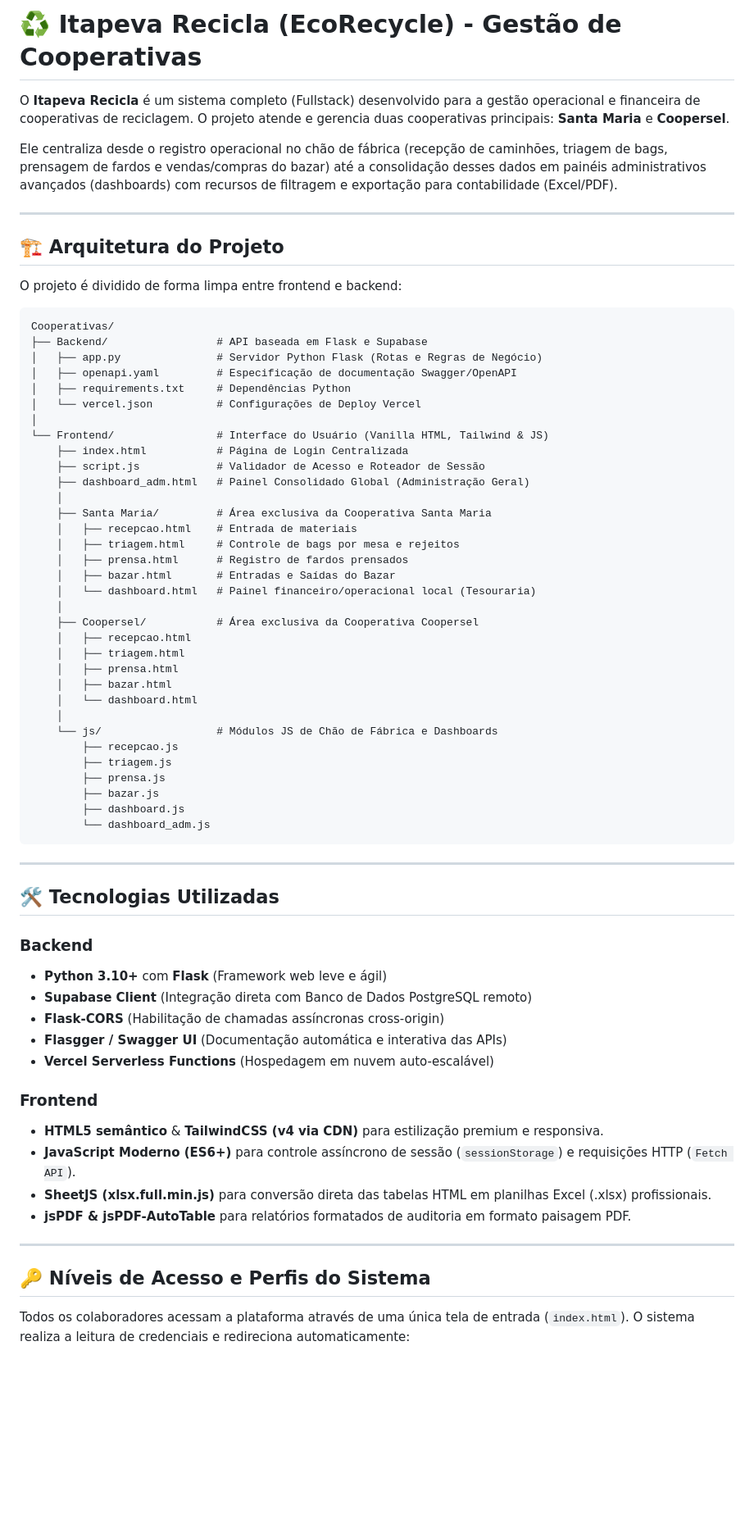
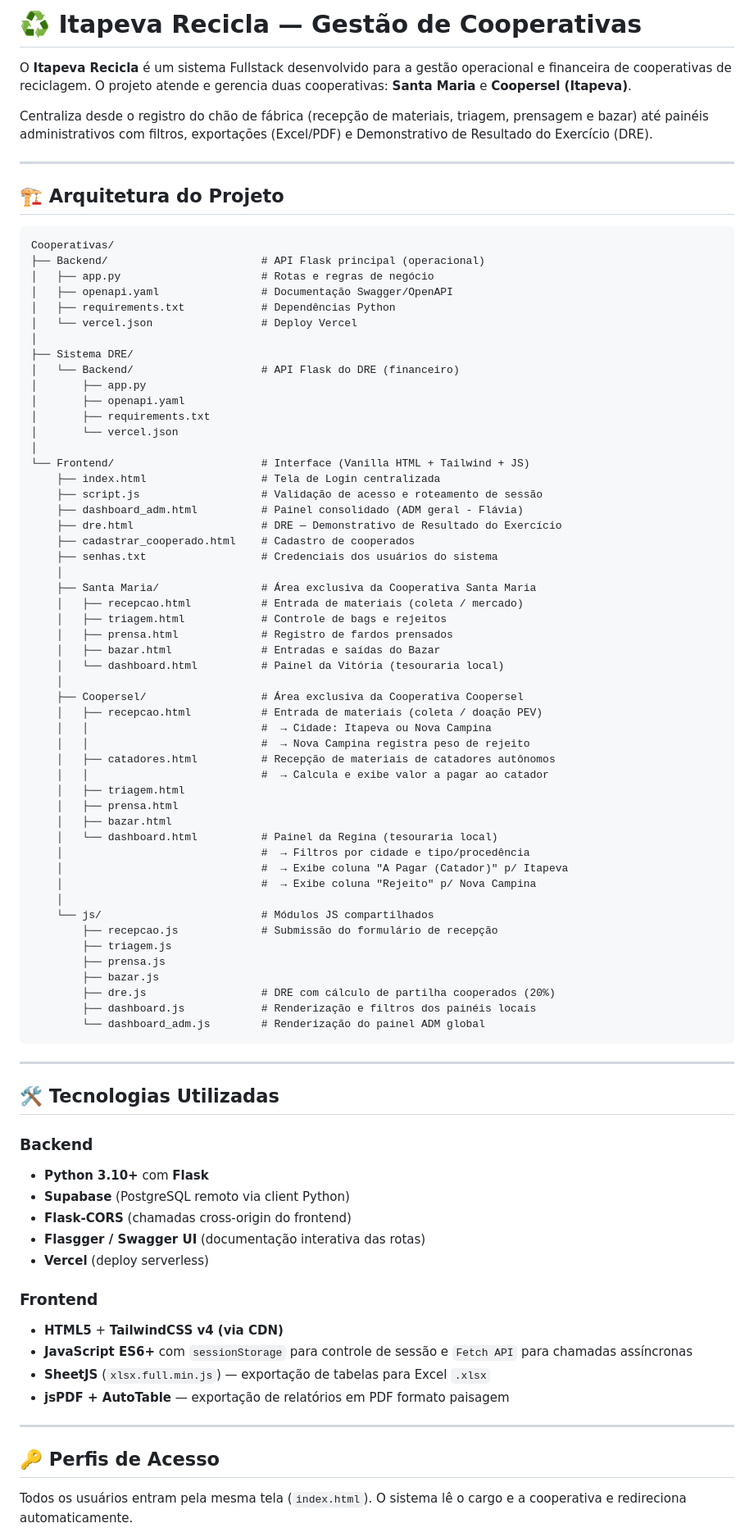
Before and after one commit to JvictorMarcon/Frontend_cooperativas, a Markdown page: README.md, the part around one of its changes. Shown at 82% size. GitHub-like rendering; blank space fills up the shorter version.

Commit message:
docs: update README with project architecture, new DRE system, and access profiles

````diff
--- a/README.md
+++ b/README.md
@@ -1,49 +1,65 @@
-# ♻️ Itapeva Recicla (EcoRecycle) - Gestão de Cooperativas
+# ♻️ Itapeva Recicla — Gestão de Cooperativas
 
-O **Itapeva Recicla** é um sistema completo (Fullstack) desenvolvido para a gestão operacional e financeira de cooperativas de reciclagem. O projeto atende e gerencia duas cooperativas principais: **Santa Maria** e **Coopersel**.
+O **Itapeva Recicla** é um sistema Fullstack desenvolvido para a gestão operacional e financeira de cooperativas de reciclagem. O projeto atende e gerencia duas cooperativas: **Santa Maria** e **Coopersel (Itapeva)**.
 
-Ele centraliza desde o registro operacional no chão de fábrica (recepção de caminhões, triagem de bags, prensagem de fardos e vendas/compras do bazar) até a consolidação desses dados em painéis administrativos avançados (dashboards) com recursos de filtragem e exportação para contabilidade (Excel/PDF).
+Centraliza desde o registro do chão de fábrica (recepção de materiais, triagem, prensagem e bazar) até painéis administrativos com filtros, exportações (Excel/PDF) e Demonstrativo de Resultado do Exercício (DRE).
 
 ---
 
 ## 🏗️ Arquitetura do Projeto
 
-O projeto é dividido de forma limpa entre frontend e backend:
-
 ```
 Cooperativas/
-├── Backend/                 # API baseada em Flask e Supabase
-│   ├── app.py               # Servidor Python Flask (Rotas e Regras de Negócio)
-│   ├── openapi.yaml         # Especificação de documentação Swagger/OpenAPI
-│   ├── requirements.txt     # Dependências Python
-│   └── vercel.json          # Configurações de Deploy Vercel
+├── Backend/                        # API Flask principal (operacional)
+│   ├── app.py                      # Rotas e regras de negócio
+│   ├── openapi.yaml                # Documentação Swagger/OpenAPI
+│   ├── requirements.txt            # Dependências Python
+│   └── vercel.json                 # Deploy Vercel
 │
-└── Frontend/                # Interface do Usuário (Vanilla HTML, Tailwind & JS)
-    ├── index.html           # Página de Login Centralizada
-    ├── script.js            # Validador de Acesso e Roteador de Sessão
-    ├── dashboard_adm.html   # Painel Consolidado Global (Administração Geral)
+├── Sistema DRE/
+│   └── Backend/                    # API Flask do DRE (financeiro)
+│       ├── app.py
+│       ├── openapi.yaml
+│       ├── requirements.txt
+│       └── vercel.json
+│
+└── Frontend/                       # Interface (Vanilla HTML + Tailwind + JS)
+    ├── index.html                  # Tela de Login centralizada
+    ├── script.js                   # Validação de acesso e roteamento de sessão
+    ├── dashboard_adm.html          # Painel consolidado (ADM geral - Flávia)
+    ├── dre.html                    # DRE — Demonstrativo de Resultado do Exercício
+    ├── cadastrar_cooperado.html    # Cadastro de cooperados
+    ├── senhas.txt                  # Credenciais dos usuários do sistema
     │
-    ├── Santa Maria/         # Área exclusiva da Cooperativa Santa Maria
-    │   ├── recepcao.html    # Entrada de materiais
-    │   ├── triagem.html     # Controle de bags por mesa e rejeitos
-    │   ├── prensa.html      # Registro de fardos prensados
-    │   ├── bazar.html       # Entradas e Saídas do Bazar
-    │   └── dashboard.html   # Painel financeiro/operacional local (Tesouraria)
+    ├── Santa Maria/                # Área exclusiva da Cooperativa Santa Maria
+    │   ├── recepcao.html           # Entrada de materiais (coleta / mercado)
+    │   ├── triagem.html            # Controle de bags e rejeitos
+    │   ├── prensa.html             # Registro de fardos prensados
+    │   ├── bazar.html              # Entradas e saídas do Bazar
+    │   └── dashboard.html          # Painel da Vitória (tesouraria local)
     │
-    ├── Coopersel/           # Área exclusiva da Cooperativa Coopersel
-    │   ├── recepcao.html
+    ├── Coopersel/                  # Área exclusiva da Cooperativa Coopersel
+    │   ├── recepcao.html           # Entrada de materiais (coleta / doação PEV)
+    │   │                           #  → Cidade: Itapeva ou Nova Campina
+    │   │                           #  → Nova Campina registra peso de rejeito
+    │   ├── catadores.html          # Recepção de materiais de catadores autônomos
+    │   │                           #  → Calcula e exibe valor a pagar ao catador
     │   ├── triagem.html
     │   ├── prensa.html
     │   ├── bazar.html
-    │   └── dashboard.html
+    │   └── dashboard.html          # Painel da Regina (tesouraria local)
+    │                               #  → Filtros por cidade e tipo/procedência
+    │                               #  → Exibe coluna "A Pagar (Catador)" p/ Itapeva
+    │                               #  → Exibe coluna "Rejeito" p/ Nova Campina
     │
-    └── js/                  # Módulos JS de Chão de Fábrica e Dashboards
-        ├── recepcao.js
+    └── js/                         # Módulos JS compartilhados
+        ├── recepcao.js             # Submissão do formulário de recepção
         ├── triagem.js
         ├── prensa.js
         ├── bazar.js
-        ├── dashboard.js
-        └── dashboard_adm.js
+        ├── dre.js                  # DRE com cálculo de partilha cooperados (20%)
+        ├── dashboard.js            # Renderização e filtros dos painéis locais
+        └── dashboard_adm.js        # Renderização do painel ADM global
 ```
 
 ---
@@ -51,21 +67,21 @@ Cooperativas/
 ## 🛠️ Tecnologias Utilizadas
 
 ### Backend
-* **Python 3.10+** com **Flask** (Framework web leve e ágil)
-* **Supabase Client** (Integração direta com Banco de Dados PostgreSQL remoto)
-* **Flask-CORS** (Habilitação de chamadas assíncronas cross-origin)
-* **Flasgger / Swagger UI** (Documentação automática e interativa das APIs)
-* **Vercel Serverless Functions** (Hospedagem em nuvem auto-escalável)
+- **Python 3.10+** com **Flask**
+- **Supabase** (PostgreSQL remoto via client Python)
+- **Flask-CORS** (chamadas cross-origin do frontend)
+- **Flasgger / Swagger UI** (documentação interativa das rotas)
+- **Vercel** (deploy serverless)
 
 ### Frontend
-* **HTML5 semântico** & **TailwindCSS (v4 via CDN)** para estilização premium e responsiva.
-* **JavaScript Moderno (ES6+)** para controle assíncrono de sessão (`sessionStorage`) e requisições HTTP (`Fetch API`).
-* **SheetJS (xlsx.full.min.js)** para conversão direta das tabelas HTML em planilhas Excel (.xlsx) profissionais.
-* **jsPDF & jsPDF-AutoTable** para relatórios formatados de auditoria em formato paisagem PDF.
+- **HTML5** + **TailwindCSS v4 (via CDN)**
+- **JavaScript ES6+** com `sessionStorage` para controle de sessão e `Fetch API` para chamadas assíncronas
+- **SheetJS** (`xlsx.full.min.js`) — exportação de tabelas para Excel `.xlsx`
+- **jsPDF + AutoTable** — exportação de relatórios em PDF formato paisagem
 
 ---
 
-## 🔑 Níveis de Acesso e Perfis do Sistema
+## 🔑 Perfis de Acesso
 
-Todos os colaboradores acessam a plataforma através de uma única tela de entrada (`index.html`). O sistema realiza a leitura de credenciais e redireciona automaticamente:
+Todos os usuários entram pela mesma tela (`index.html`). O sistema lê o cargo e a cooperativa e redireciona automaticamente.
 
````
Also changed, not shown: other parts of README.md (+60 -20 lines).
